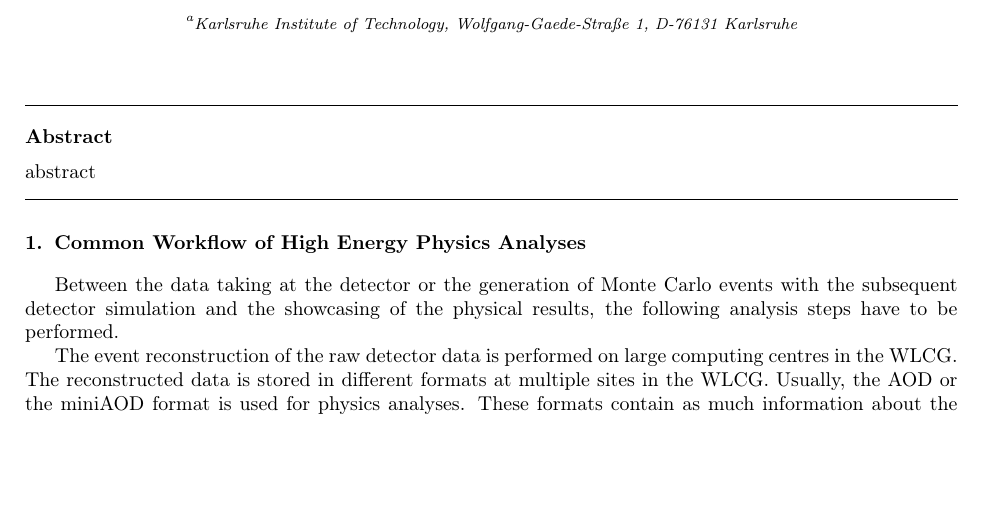
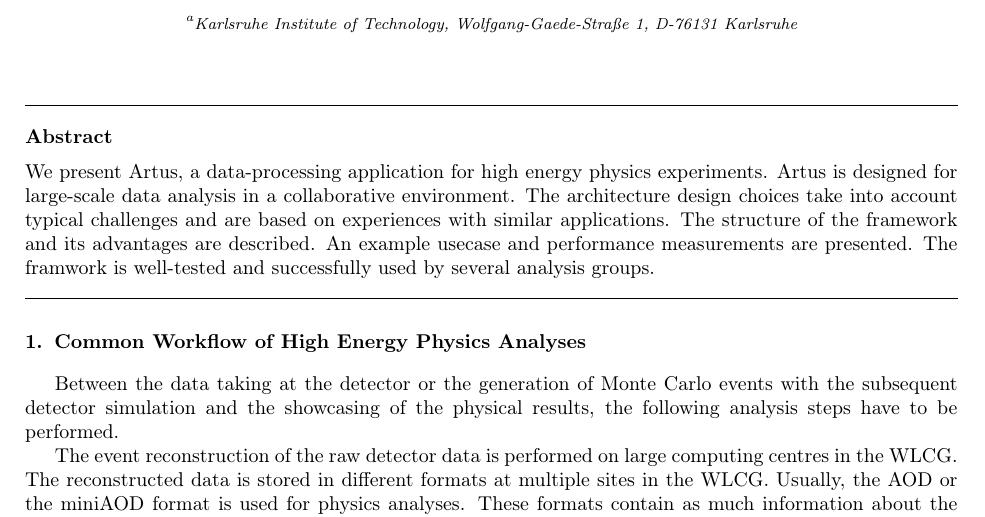
Before and after one commit to artus-analysis/Artus, a LaTeX paper (Core/doc/latex/paper.tex): part of page 1 of 6, cut so that both start at the same text, the shorter picture padded with empty space. Compiled offline with pdfLaTeX.

Commit message:
paper: added abstract

```diff
--- a/Core/doc/latex/paper.tex
+++ b/Core/doc/latex/paper.tex
@@ -30,7 +30,12 @@
 \address[kit]{Karlsruhe Institute of Technology, Wolfgang-Gaede-Stra\ss{}e 1, D-76131 Karlsruhe}
 
 \begin{abstract}
-abstract
+We present Artus, a data-processing application for high energy physics experiments. Artus is designed for large-scale data analysis in a collaborative environment.
+The architecture design choices take into account typical challenges and are based on experiences with similar applications.
+The structure of the framework and its advantages are described.
+An example usecase and performance measurements are presented.
+The framwork is well-tested and successfully used by several analysis groups.
+
 \end{abstract}
 
 %\begin{keyword}
```
